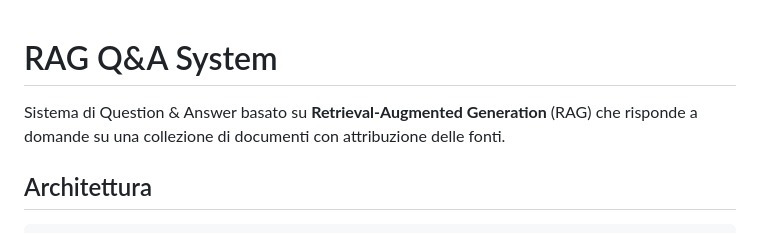
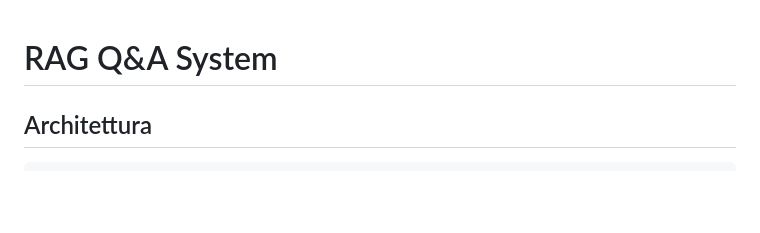
Before and after one commit to RubbinRubbin/Task2, a Markdown page: README.md, the part around the change. GitHub-like rendering; blank space fills up the shorter version.

Commit message:
Remove introductory description from README
Removed introductory description of the RAG Q&A System.

```diff
--- a/README.md
+++ b/README.md
@@ -1,6 +1,4 @@
 # RAG Q&A System
-
-Sistema di Question & Answer basato su **Retrieval-Augmented Generation** (RAG) che risponde a domande su una collezione di documenti con attribuzione delle fonti.
 
 ## Architettura
 
```
